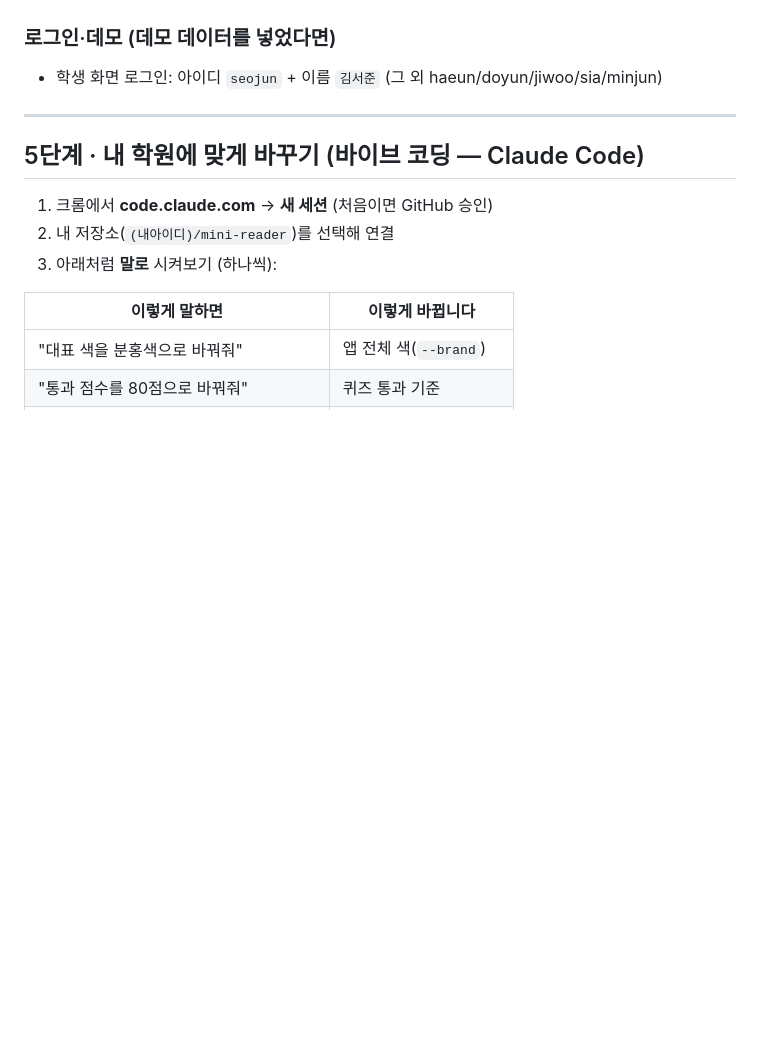
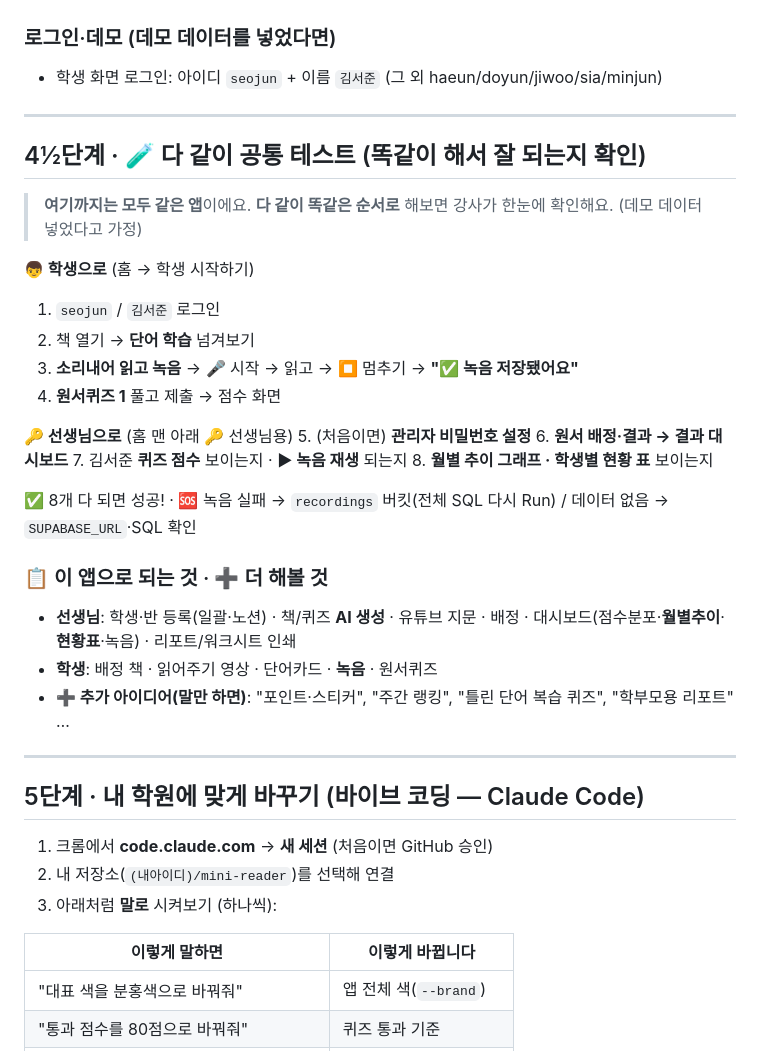
Before and after one commit to nauta325/mini-reader, a Markdown page: 실습가이드.md, the part around the change. Rendered like a GitHub page; blank space fills up the shorter version.

```diff
--- a/실습가이드.md
+++ b/실습가이드.md
@@ -105,6 +105,31 @@
 
 ---
 
+## 4½단계 · 🧪 다 같이 공통 테스트 (똑같이 해서 잘 되는지 확인)
+
+> **여기까지는 모두 같은 앱**이에요. **다 같이 똑같은 순서로** 해보면 강사가 한눈에 확인해요. (데모 데이터 넣었다고 가정)
+
+**👦 학생으로** (홈 → 학생 시작하기)
+1. `seojun` / `김서준` 로그인
+2. 책 열기 → **단어 학습** 넘겨보기
+3. **소리내어 읽고 녹음** → 🎤 시작 → 읽고 → ⏹ 멈추기 → **"✅ 녹음 저장됐어요"**
+4. **원서퀴즈 1** 풀고 제출 → 점수 화면
+
+**🔑 선생님으로** (홈 맨 아래 🔑 선생님용)
+5. (처음이면) **관리자 비밀번호 설정**
+6. **원서 배정·결과 → 결과 대시보드**
+7. 김서준 **퀴즈 점수** 보이는지 · **▶ 녹음 재생** 되는지
+8. **월별 추이 그래프 · 학생별 현황 표** 보이는지
+
+✅ 8개 다 되면 성공! · 🆘 녹음 실패 → `recordings` 버킷(전체 SQL 다시 Run) / 데이터 없음 → `SUPABASE_URL`·SQL 확인
+
+### 📋 이 앱으로 되는 것 · ➕ 더 해볼 것
+- **선생님**: 학생·반 등록(일괄·노션) · 책/퀴즈 **AI 생성** · 유튜브 지문 · 배정 · 대시보드(점수분포·**월별추이**·**현황표**·녹음) · 리포트/워크시트 인쇄
+- **학생**: 배정 책 · 읽어주기 영상 · 단어카드 · **녹음** · 원서퀴즈
+- **➕ 추가 아이디어(말만 하면)**: "포인트·스티커", "주간 랭킹", "틀린 단어 복습 퀴즈", "학부모용 리포트" …
+
+---
+
 ## 5단계 · 내 학원에 맞게 바꾸기 (바이브 코딩 — Claude Code)
 
 1. 크롬에서 **code.claude.com** → **새 세션** (처음이면 GitHub 승인)
```
Also changed, not shown: 교재.md (+56 -0 lines).
